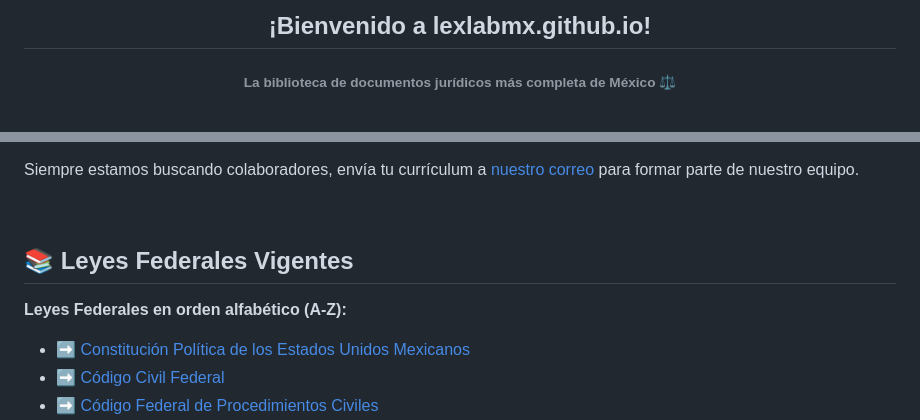
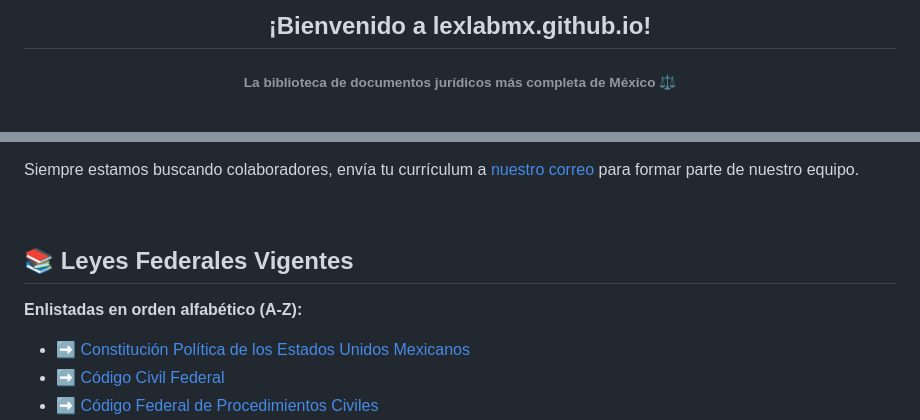
Before and after one commit to lexlabmx/lexlabmx.github.io, a Markdown page: README.md, 2 parts joined by grey strips. Rendered like a GitHub page.

```diff
--- a/README.md
+++ b/README.md
@@ -6,7 +2,7 @@
 
 <div align="center">
 
-  ## ¡Bienvenido a lexlabmx.github.io!
+## ¡Bienvenido a lexlabmx.github.io!
 
-  ###### La biblioteca de documentos jurídicos más completa de México ⚖️
+###### La biblioteca de documentos jurídicos más completa de México&nbsp;⚖️
 
@@ -42,11 +39,12 @@ Uno de nuestros valores principales es la **colaboración** y la **creación de
 Siempre estamos buscando colaboradores, envía tu currículum a [nuestro correo](mailto:lexlabmx@hotmail.com) para formar parte de nuestro equipo.
 
 </div>
+
 <br>
 
 ## 📚 Leyes Federales Vigentes
 
-<b>Leyes Federales en orden alfabético (A-Z):</b>
+<b>Enlistadas en orden alfabético (A-Z):</b>
 
 - ➡️  <a href="LEYES/Constitución Política de los Estados Unidos Mexicanos.pdf">Constitución Política de los Estados Unidos Mexicanos</a>
 - ➡️  <a href="LEYES/Código Civil Federal.pdf">Código Civil Federal</a>
```
Also changed, not shown: other parts of README.md (+9 -12 lines).
